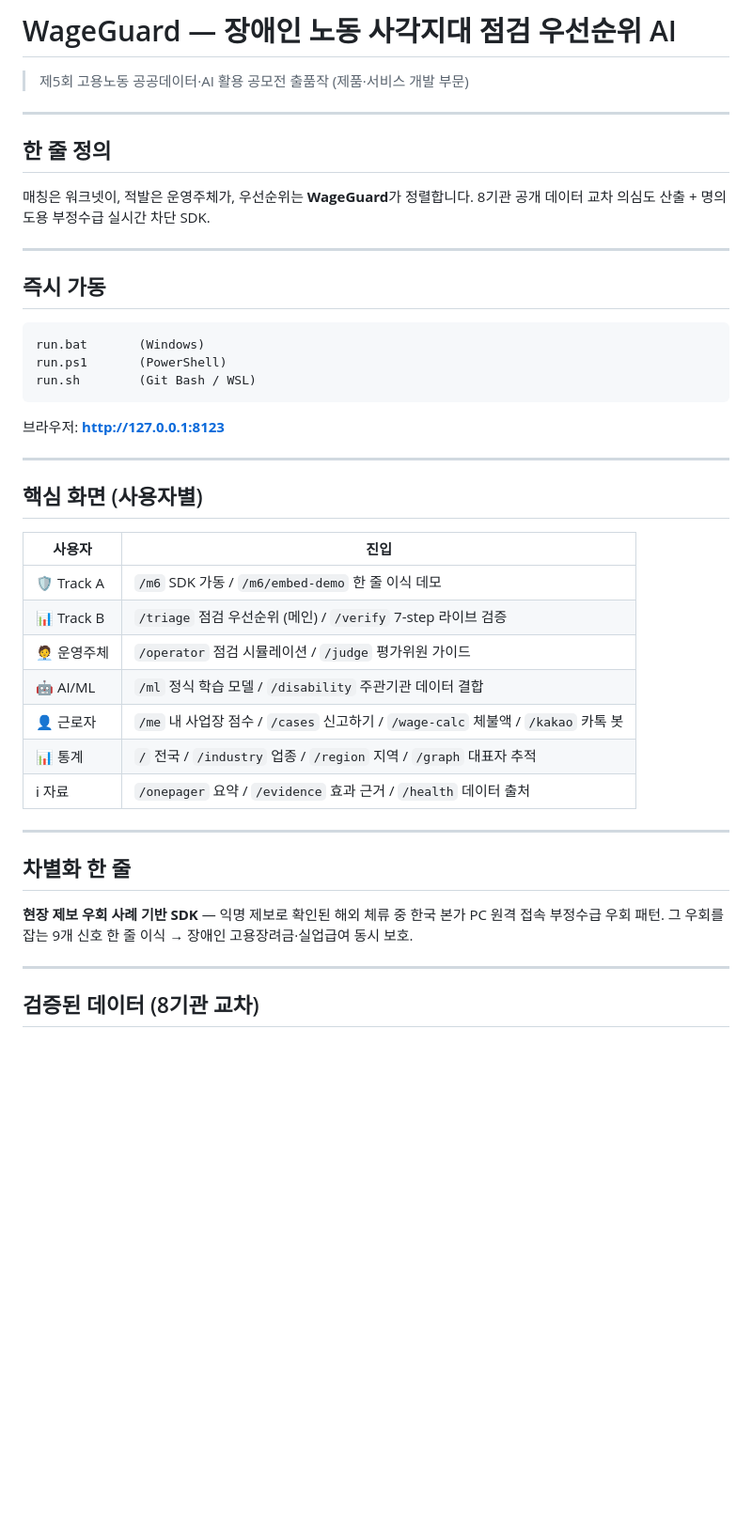
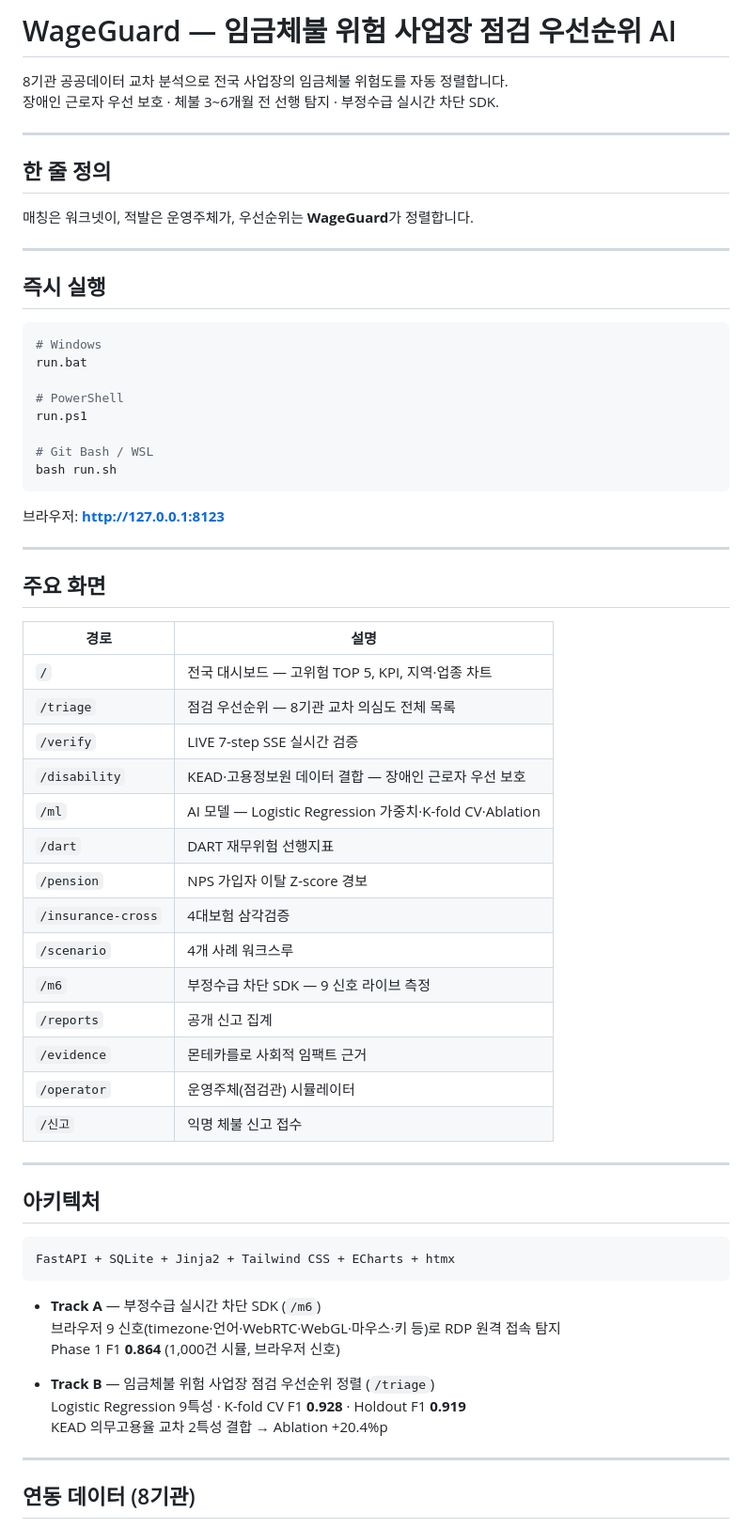
Before and after one commit to leelang7/WageGuard, a Markdown page: README.md, the part around one of its changes. Shown at 94% size. Drawn GitHub-style; blank space fills up the shorter version.

````diff
--- a/README.md
+++ b/README.md
@@ -1,46 +1,69 @@
-# WageGuard — 장애인 노동 사각지대 점검 우선순위 AI
+# WageGuard — 임금체불 위험 사업장 점검 우선순위 AI
 
-> 제5회 고용노동 공공데이터·AI 활용 공모전 출품작 (제품·서비스 개발 부문)
+8기관 공공데이터 교차 분석으로 전국 사업장의 임금체불 위험도를 자동 정렬합니다.
+장애인 근로자 우선 보호 · 체불 3~6개월 전 선행 탐지 · 부정수급 실시간 차단 SDK.
 
 ---
 
 ## 한 줄 정의
 
-매칭은 워크넷이, 적발은 운영주체가, 우선순위는 **WageGuard**가 정렬합니다. 8기관 공개 데이터 교차 의심도 산출 + 명의도용 부정수급 실시간 차단 SDK.
+매칭은 워크넷이, 적발은 운영주체가, 우선순위는 **WageGuard**가 정렬합니다.
 
 ---
 
-## 즉시 가동
+## 즉시 실행
 
-```
-run.bat       (Windows)
-run.ps1       (PowerShell)
-run.sh        (Git Bash / WSL)
+```bash
+# Windows
+run.bat
+
+# PowerShell
+run.ps1
+
+# Git Bash / WSL
+bash run.sh
 ```
 
 브라우저: **http://127.0.0.1:8123**
 
 ---
 
-## 핵심 화면 (사용자별)
+## 주요 화면
 
-| 사용자 | 진입 |
+| 경로 | 설명 |
 |---|---|
-| 🛡 Track A | `/m6` SDK 가동 / `/m6/embed-demo` 한 줄 이식 데모 |
-| 📊 Track B | `/triage` 점검 우선순위 (메인) / `/verify` 7-step 라이브 검증 |
-| 🧑‍💼 운영주체 | `/operator` 점검 시뮬레이션 / `/judge` 평가위원 가이드 |
-| 🤖 AI/ML | `/ml` 정식 학습 모델 / `/disability` 주관기관 데이터 결합 |
-| 👤 근로자 | `/me` 내 사업장 점수 / `/cases` 신고하기 / `/wage-calc` 체불액 / `/kakao` 카톡 봇 |
-| 📊 통계 | `/` 전국 / `/industry` 업종 / `/region` 지역 / `/graph` 대표자 추적 |
-| ℹ︎ 자료 | `/onepager` 요약 / `/evidence` 효과 근거 / `/health` 데이터 출처 |
+| `/` | 전국 대시보드 — 고위험 TOP 5, KPI, 지역·업종 차트 |
+| `/triage` | 점검 우선순위 — 8기관 교차 의심도 전체 목록 |
+| `/verify` | LIVE 7-step SSE 실시간 검증 |
+| `/disability` | KEAD·고용정보원 데이터 결합 — 장애인 근로자 우선 보호 |
+| `/ml` | AI 모델 — Logistic Regression 가중치·K-fold CV·Ablation |
+| `/dart` | DART 재무위험 선행지표 |
+| `/pension` | NPS 가입자 이탈 Z-score 경보 |
+| `/insurance-cross` | 4대보험 삼각검증 |
+| `/scenario` | 4개 사례 워크스루 |
+| `/m6` | 부정수급 차단 SDK — 9 신호 라이브 측정 |
+| `/reports` | 공개 신고 집계 |
+| `/evidence` | 몬테카를로 사회적 임팩트 근거 |
+| `/operator` | 운영주체(점검관) 시뮬레이터 |
+| `/신고` | 익명 체불 신고 접수 |
 
 ---
 
-## 차별화 한 줄
+## 아키텍처
 
-**현장 제보 우회 사례 기반 SDK** — 익명 제보로 확인된 해외 체류 중 한국 본가 PC 원격 접속 부정수급 우회 패턴. 그 우회를 잡는 9개 신호 한 줄 이식 → 장애인 고용장려금·실업급여 동시 보호.
+```
+FastAPI + SQLite + Jinja2 + Tailwind CSS + ECharts + htmx
+```
+
+- **Track A** — 부정수급 실시간 차단 SDK (`/m6`)
+  브라우저 9 신호(timezone·언어·WebRTC·WebGL·마우스·키 등)로 RDP 원격 접속 탐지
+  Phase 1 F1 **0.864** (1,000건 시뮬, 브라우저 신호)
+
+- **Track B** — 임금체불 위험 사업장 점검 우선순위 정렬 (`/triage`)
+  Logistic Regression 9특성 · K-fold CV F1 **0.928** · Holdout F1 **0.919**
+  KEAD 의무고용율 교차 2특성 결합 → Ablation +20.4%p
 
 ---
 
-## 검증된 데이터 (8기관 교차)
+## 연동 데이터 (8기관)
 
````
Also changed, not shown: other parts of README.md (+40 -26 lines).
